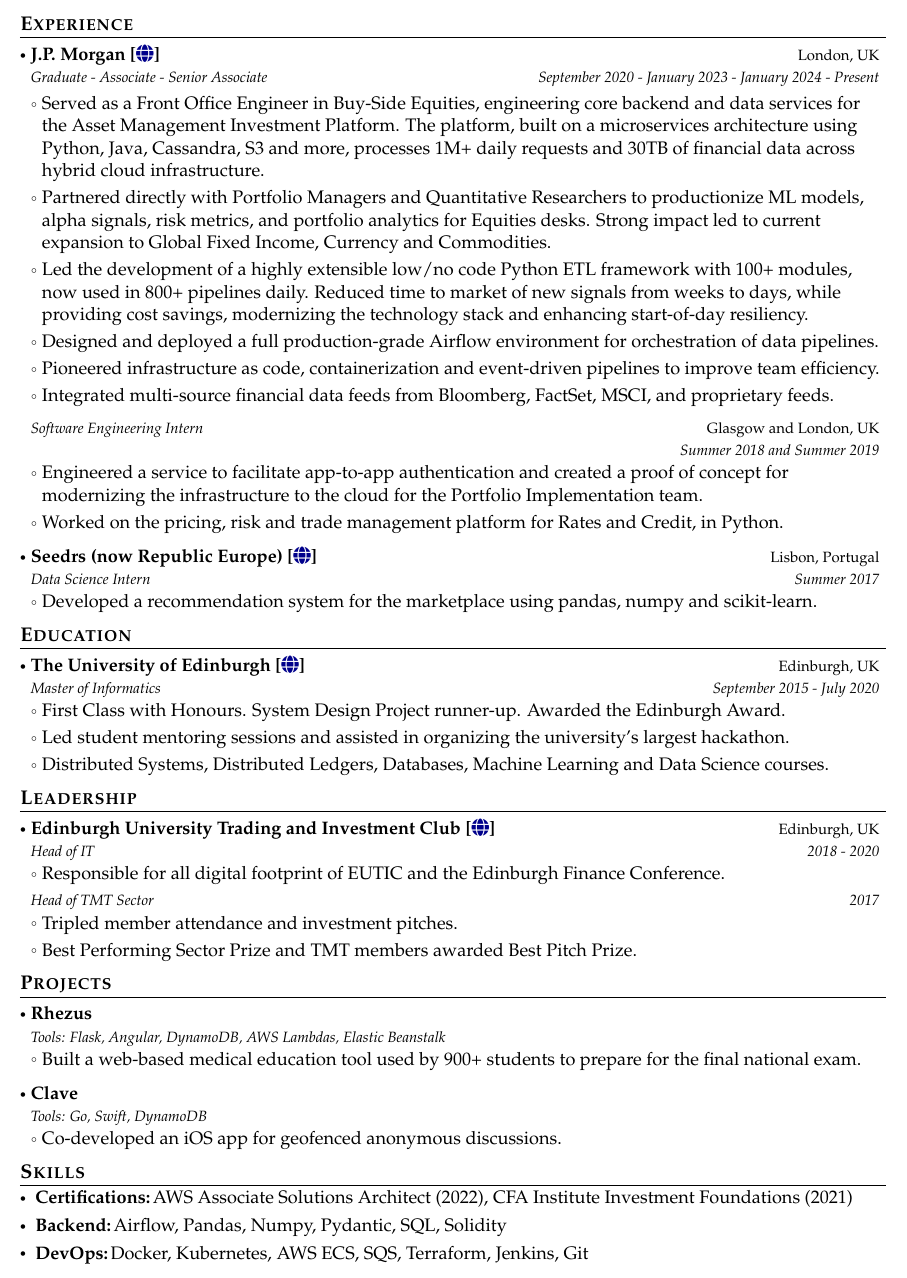
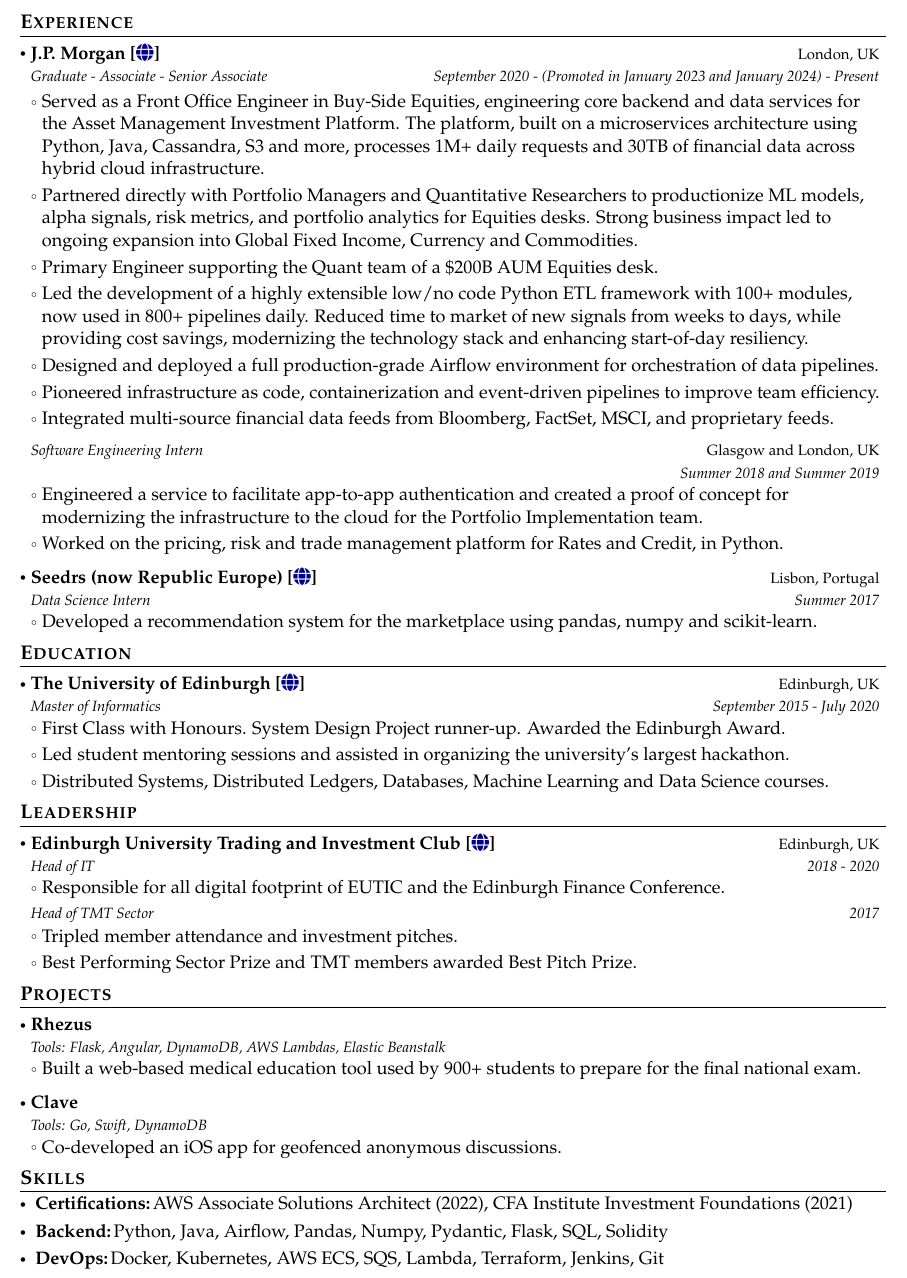
Before and after one commit to jcatarino/resume, a LaTeX CV (en/joao_resume.tex): part of the page, cut so that both start at the same text. Compiled offline with pdfLaTeX.

Commit message:
improvements

```diff
--- a/en/joao_resume.tex
+++ b/en/joao_resume.tex
@@ -178,14 +178,16 @@
     \vspace{0.5mm}\item
         \begin{tabular*}{0.98\textwidth}[t]{l@{\extracolsep{\fill}}r}
             \textbf{{J.P. Morgan [\href{https://www.jpmorgan.com/global}{\faIcon{globe}}]}} & \footnotesize{London, UK} \\
-            \textit{\footnotesize{Graduate - Associate - Senior Associate}} & \textit{\footnotesize{September 2020 - January 2023 - January 2024 - Present}} \\
+            \textit{\footnotesize{Graduate - Associate - Senior Associate}} & \textit{\footnotesize{September 2020 - (Promoted in January 2023 and January 2024) - Present}} \\
         \end{tabular*}
         \vspace{-2.4mm}
 
       \resumeItemListStart
         \item Served as a Front Office Engineer in Buy-Side Equities, engineering core backend and data services for the Asset Management Investment Platform. The platform, built on a microservices architecture using Python, Java, Cassandra, S3 and more, processes 1M+ daily requests and 30TB of financial data across hybrid cloud infrastructure.
 
-        \item Partnered directly with Portfolio Managers and Quantitative Researchers to productionize ML models, alpha signals, risk metrics, and portfolio analytics for Equities desks. Strong impact led to current expansion to Global Fixed Income, Currency and Commodities.
+        \item Partnered directly with Portfolio Managers and Quantitative Researchers to productionize ML models, alpha signals, risk metrics, and portfolio analytics for Equities desks. Strong business impact led to ongoing expansion into Global Fixed Income, Currency and Commodities.
+
+        \item Primary Engineer supporting the Quant team of a \$200B AUM Equities desk.
 
         \item Led the development of a highly extensible low/no code Python ETL framework with 100+ modules, now used in 800+ pipelines daily. Reduced time to market of new signals from weeks to days, while providing cost savings, modernizing the technology stack and enhancing start-of-day resiliency.
 
@@ -282,8 +284,8 @@
  \resumeHeadingSkillStart
   \resumeSubItem{Certifications:}
     {AWS Associate Solutions Architect (2022), CFA Institute Investment Foundations (2021)}
-  \resumeSubItem{Backend:}{Airflow, Pandas, Numpy, Pydantic, SQL, Solidity}
-  \resumeSubItem{DevOps:}{Docker, Kubernetes, AWS ECS, SQS, Terraform, Jenkins, Git}
+  \resumeSubItem{Backend:}{Python, Java, Airflow, Pandas, Numpy, Pydantic, Flask, SQL, Solidity}
+  \resumeSubItem{DevOps:}{Docker, Kubernetes, AWS ECS, SQS, Lambda, Terraform, Jenkins, Git}
  \resumeHeadingSkillEnd
 
 \end{document}
```
Also changed, not shown: en/joao_resume.pdf.
